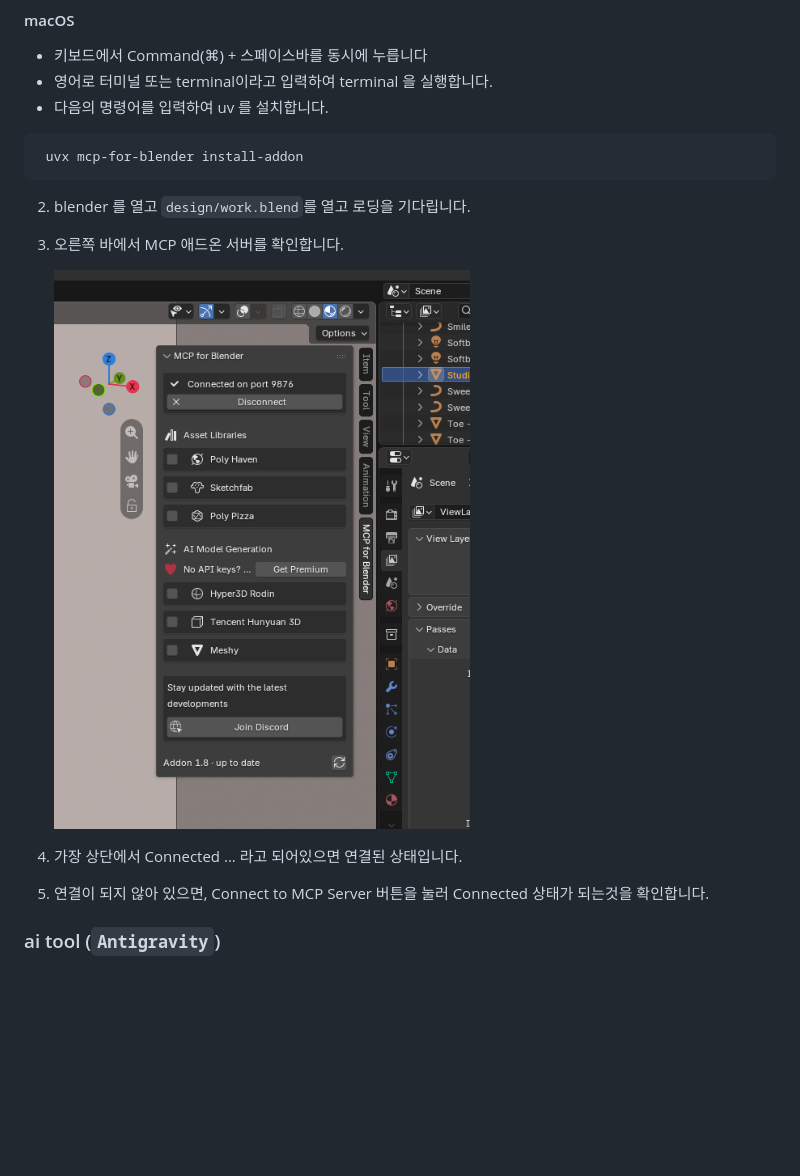
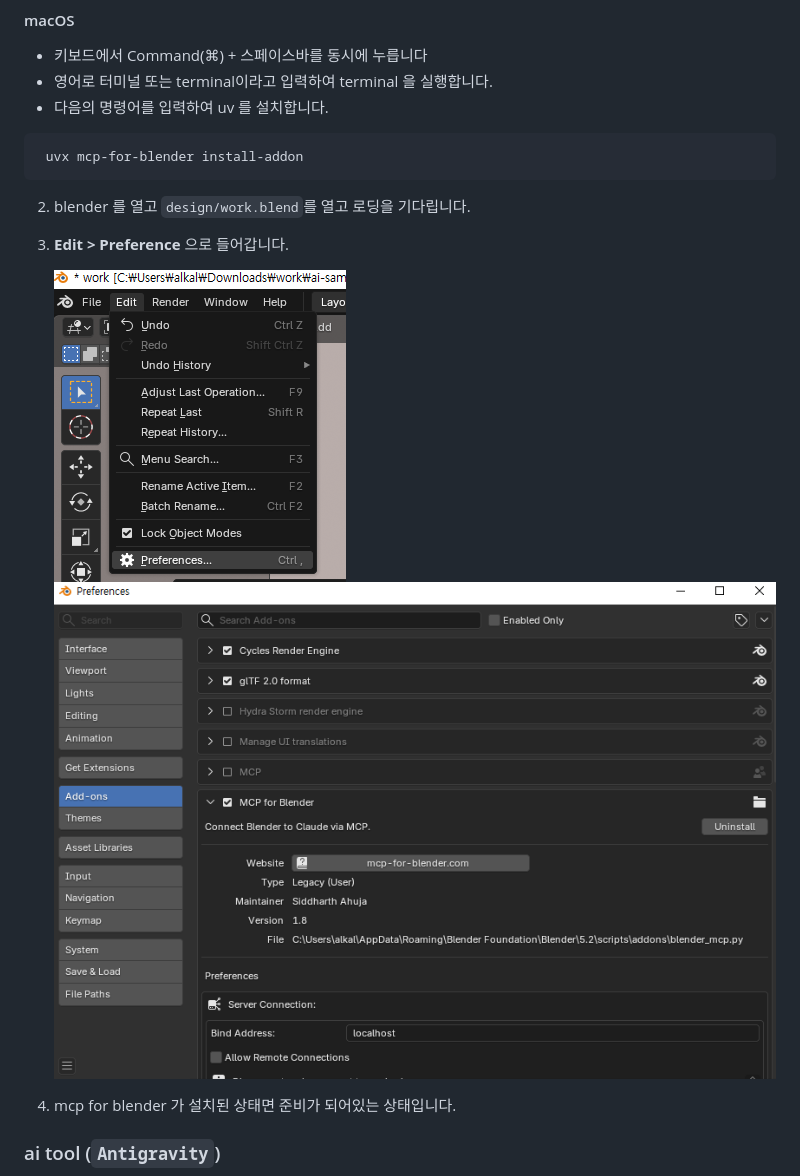
Before and after one commit to yongjunhwang/ai-sample, a Markdown page: README.md, the part around the change. Rendered like a GitHub page; pictures changed too: images/blender_mcp1.png, images/blender_mcp2.png (added); blank space fills up the shorter version.

Commit message:
Feature: 설명파일 추가

````diff
--- a/README.md
+++ b/README.md
@@ -79,12 +79,12 @@ pip install uv
 ```
 
 2. blender 를 열고  `design/work.blend`를 열고 로딩을 기다립니다.
-3. 오른쪽 바에서 MCP 애드온 서버를 확인합니다.
+3. **Edit > Preference** 으로 들어갑니다.
 
-   ![MCP for Unity 창](images/blender_mcp1.png)
+   ![MCP for blender 1](images/blender_mcp1.png)
+   ![MCP for blender 2](images/blender_mcp2.png)
 
-5. 가장 상단에서 Connected ... 라고 되어있으면 연결된 상태입니다.
-6. 연결이 되지 않아 있으면, Connect to MCP Server 버튼을 눌러 Connected 상태가 되는것을 확인합니다.
+4. mcp for blender 가 설치된 상태면 준비가 되어있는 상태입니다.
 
 
 ### ai tool (`Antigravity`)
````
Also changed, not shown: images/unity_mcp1.png, images/unity_mcp2.png, images/unity_mcp3.png (added), 1 other file.
